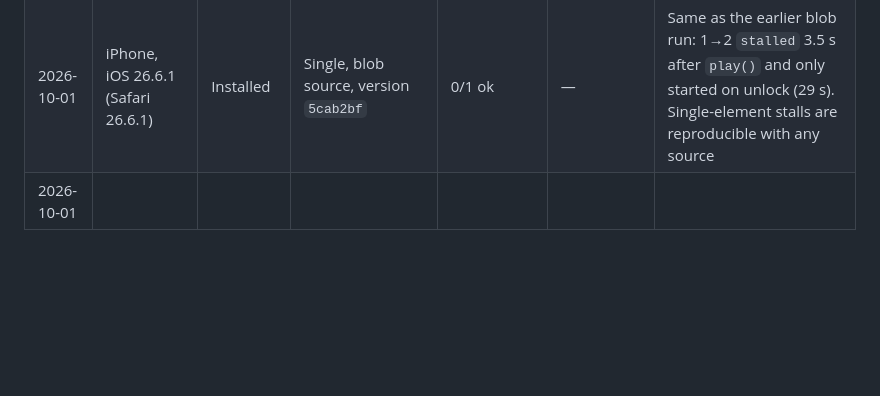
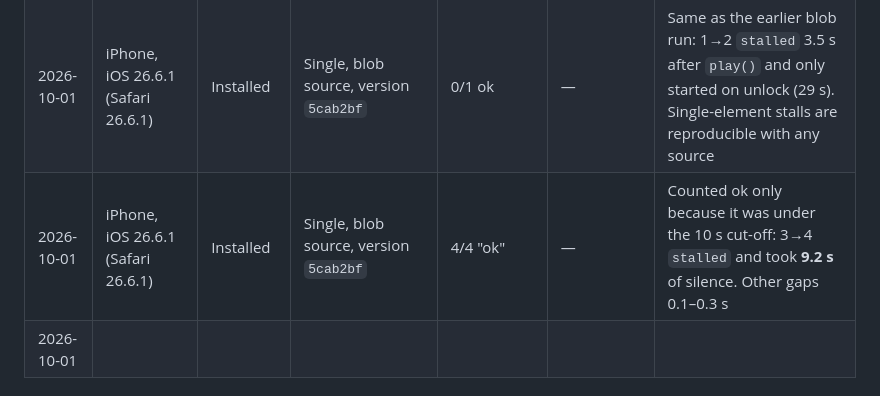
Before and after one commit to craigmcn/pandora-chorus, a Markdown page: docs/spikes/Background Audio.md, the part around the change. Rendered like a GitHub page; blank space fills up the shorter version.

Commit message:
docs: record near-miss stall on iPhone blob run
Single element, blob source: all four locked changes counted as ok,
but one stalled for 9.2 s, just under the 10 s failure cut-off.

Co-Authored-By: Claude Opus 5.5 <noreply@anthropic.com>

```diff
--- a/docs/spikes/Background Audio.md
+++ b/docs/spikes/Background Audio.md
@@ -71,6 +71,7 @@ Devices: iPhone and iPad (Safari tab *and* installed), Android phone (Chrome tab
 | 2026-10-01 | iPhone, iOS 26.6.1 (Safari 26.6.1) | Installed | Single, **blob** source, version `5cab2bf` | 1/2 ok | — | 2→3 `stalled` even though the track was already in memory, and only reached `playing` on unlock (24 s). So the stall isn't the service worker: iOS sometimes won't finish loading a *new* `src` while locked |
 | 2026-10-01 | iPhone, iOS 26.6.1 (Chrome 154) | Chrome tab | Default, version `5cab2bf` | 4/4 ok | Pause/play ok ×2 | Gaps alternate ~125 ms / ~1.1 s, as in the installed app |
 | 2026-10-01 | iPhone, iOS 26.6.1 (Safari 26.6.1) | Installed | Single, blob source, version `5cab2bf` | 0/1 ok | — | Same as the earlier blob run: 1→2 `stalled` 3.5 s after `play()` and only started on unlock (29 s). Single-element stalls are reproducible with any source |
+| 2026-10-01 | iPhone, iOS 26.6.1 (Safari 26.6.1) | Installed | Single, blob source, version `5cab2bf` | 4/4 "ok" | — | Counted ok only because it was under the 10 s cut-off: 3→4 `stalled` and took **9.2 s** of silence. Other gaps 0.1–0.3 s |
 | 2026-10-01 |  |  |  |  |  |  |
 
 ## Notes
```
